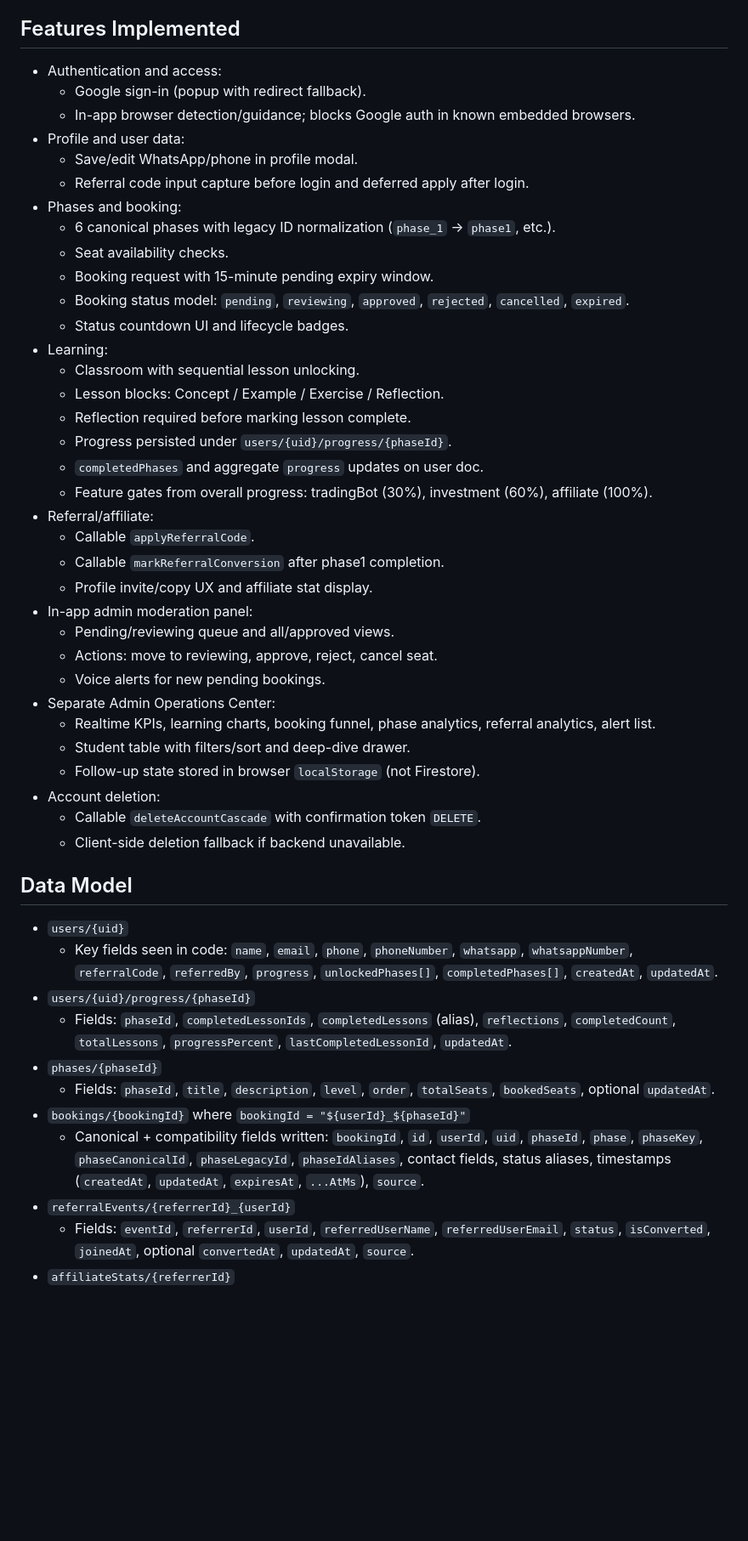
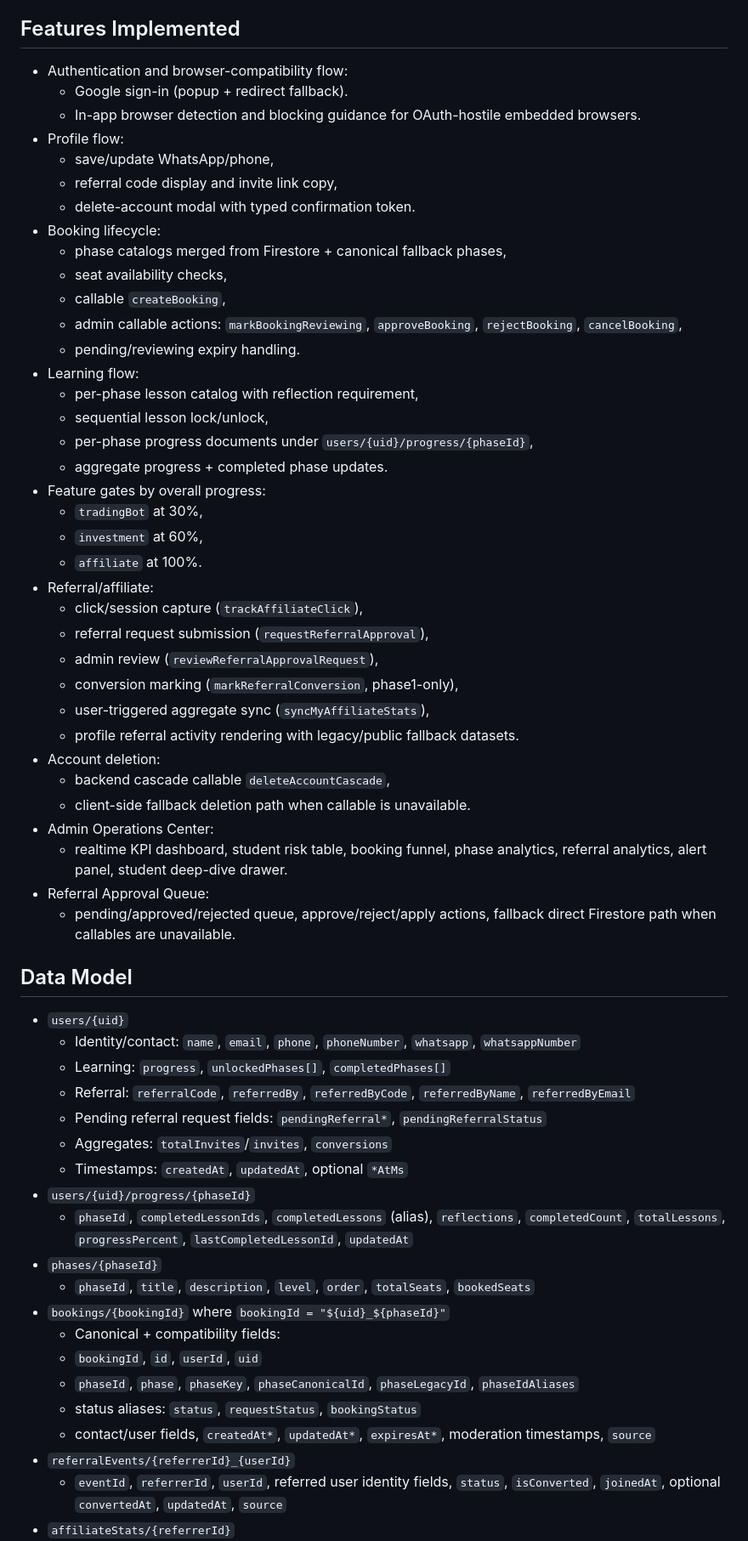
Before and after one commit to sushen/StudentSeatBookingSystem, a Markdown page: context.md, the part around one of its changes. Shown at 85% size. Drawn GitHub-style; blank space fills up the shorter version.

```diff
--- a/context.md
+++ b/context.md
@@ -57,49 +55,60 @@ Important implementation truth: Phase 1 is **not auto-open**; classroom access i
 
 ## Features Implemented
-- Authentication and access:
-  - Google sign-in (popup with redirect fallback).
-  - In-app browser detection/guidance; blocks Google auth in known embedded browsers.
-- Profile and user data:
-  - Save/edit WhatsApp/phone in profile modal.
-  - Referral code input capture before login and deferred apply after login.
-- Phases and booking:
-  - 6 canonical phases with legacy ID normalization (`phase_1` -> `phase1`, etc.).
-  - Seat availability checks.
-  - Booking request with 15-minute pending expiry window.
-  - Booking status model: `pending`, `reviewing`, `approved`, `rejected`, `cancelled`, `expired`.
-  - Status countdown UI and lifecycle badges.
-- Learning:
-  - Classroom with sequential lesson unlocking.
-  - Lesson blocks: Concept / Example / Exercise / Reflection.
-  - Reflection required before marking lesson complete.
-  - Progress persisted under `users/{uid}/progress/{phaseId}`.
-  - `completedPhases` and aggregate `progress` updates on user doc.
-  - Feature gates from overall progress: tradingBot (30%), investment (60%), affiliate (100%).
+- Authentication and browser-compatibility flow:
+  - Google sign-in (popup + redirect fallback).
+  - In-app browser detection and blocking guidance for OAuth-hostile embedded browsers.
+- Profile flow:
+  - save/update WhatsApp/phone,
+  - referral code display and invite link copy,
+  - delete-account modal with typed confirmation token.
+- Booking lifecycle:
+  - phase catalogs merged from Firestore + canonical fallback phases,
+  - seat availability checks,
+  - callable `createBooking`,
+  - admin callable actions: `markBookingReviewing`, `approveBooking`, `rejectBooking`, `cancelBooking`,
+  - pending/reviewing expiry handling.
+- Learning flow:
+  - per-phase lesson catalog with reflection requirement,
+  - sequential lesson lock/unlock,
+  - per-phase progress documents under `users/{uid}/progress/{phaseId}`,
+  - aggregate progress + completed phase updates.
+- Feature gates by overall progress:
+  - `tradingBot` at 30%,
+  - `investment` at 60%,
+  - `affiliate` at 100%.
 - Referral/affiliate:
-  - Callable `applyReferralCode`.
-  - Callable `markReferralConversion` after phase1 completion.
-  - Profile invite/copy UX and affiliate stat display.
-- In-app admin moderation panel:
-  - Pending/reviewing queue and all/approved views.
-  - Actions: move to reviewing, approve, reject, cancel seat.
-  - Voice alerts for new pending bookings.
-- Separate Admin Operations Center:
-  - Realtime KPIs, learning charts, booking funnel, phase analytics, referral analytics, alert list.
-  - Student table with filters/sort and deep-dive drawer.
-  - Follow-up state stored in browser `localStorage` (not Firestore).
+  - click/session capture (`trackAffiliateClick`),
+  - referral request submission (`requestReferralApproval`),
+  - admin review (`reviewReferralApprovalRequest`),
+  - conversion marking (`markReferralConversion`, phase1-only),
+  - user-triggered aggregate sync (`syncMyAffiliateStats`),
+  - profile referral activity rendering with legacy/public fallback datasets.
 - Account deletion:
-  - Callable `deleteAccountCascade` with confirmation token `DELETE`.
-  - Client-side deletion fallback if backend unavailable.
+  - backend cascade callable `deleteAccountCascade`,
+  - client-side fallback deletion path when callable is unavailable.
+- Admin Operations Center:
+  - realtime KPI dashboard, student risk table, booking funnel, phase analytics, referral analytics, alert panel, student deep-dive drawer.
+- Referral Approval Queue:
+  - pending/approved/rejected queue, approve/reject/apply actions, fallback direct Firestore path when callables are unavailable.
 
 ## Data Model
 - `users/{uid}`
-  - Key fields seen in code: `name`, `email`, `phone`, `phoneNumber`, `whatsapp`, `whatsappNumber`, `referralCode`, `referredBy`, `progress`, `unlockedPhases[]`, `completedPhases[]`, `createdAt`, `updatedAt`.
+  - Identity/contact: `name`, `email`, `phone`, `phoneNumber`, `whatsapp`, `whatsappNumber`
+  - Learning: `progress`, `unlockedPhases[]`, `completedPhases[]`
+  - Referral: `referralCode`, `referredBy`, `referredByCode`, `referredByName`, `referredByEmail`
+  - Pending referral request fields: `pendingReferral*`, `pendingReferralStatus`
+  - Aggregates: `totalInvites`/`invites`, `conversions`
+  - Timestamps: `createdAt`, `updatedAt`, optional `*AtMs`
 - `users/{uid}/progress/{phaseId}`
-  - Fields: `phaseId`, `completedLessonIds`, `completedLessons` (alias), `reflections`, `completedCount`, `totalLessons`, `progressPercent`, `lastCompletedLessonId`, `updatedAt`.
+  - `phaseId`, `completedLessonIds`, `completedLessons` (alias), `reflections`, `completedCount`, `totalLessons`, `progressPercent`, `lastCompletedLessonId`, `updatedAt`
 - `phases/{phaseId}`
-  - Fields: `phaseId`, `title`, `description`, `level`, `order`, `totalSeats`, `bookedSeats`, optional `updatedAt`.
-- `bookings/{bookingId}` where `bookingId = "${userId}_${phaseId}"`
-  - Canonical + compatibility fields written: `bookingId`, `id`, `userId`, `uid`, `phaseId`, `phase`, `phaseKey`, `phaseCanonicalId`, `phaseLegacyId`, `phaseIdAliases`, contact fields, status aliases, timestamps (`createdAt`, `updatedAt`, `expiresAt`, `...AtMs`), `source`.
+  - `phaseId`, `title`, `description`, `level`, `order`, `totalSeats`, `bookedSeats`
+- `bookings/{bookingId}` where `bookingId = "${uid}_${phaseId}"`
+  - Canonical + compatibility fields:
+  - `bookingId`, `id`, `userId`, `uid`
+  - `phaseId`, `phase`, `phaseKey`, `phaseCanonicalId`, `phaseLegacyId`, `phaseIdAliases`
+  - status aliases: `status`, `requestStatus`, `bookingStatus`
+  - contact/user fields, `createdAt*`, `updatedAt*`, `expiresAt*`, moderation timestamps, `source`
 - `referralEvents/{referrerId}_{userId}`
-  - Fields: `eventId`, `referrerId`, `userId`, `referredUserName`, `referredUserEmail`, `status`, `isConverted`, `joinedAt`, optional `convertedAt`, `updatedAt`, `source`.
+  - `eventId`, `referrerId`, `userId`, referred user identity fields, `status`, `isConverted`, `joinedAt`, optional `convertedAt`, `updatedAt`, `source`
 - `affiliateStats/{referrerId}`
```
Also changed, not shown: other parts of context.md (+113 -116 lines).
